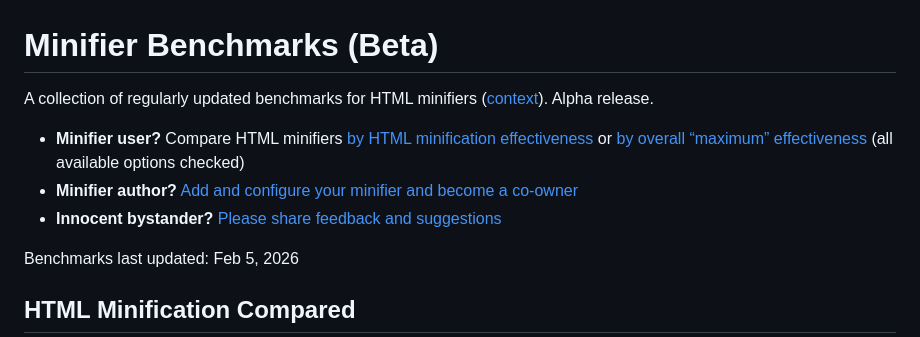
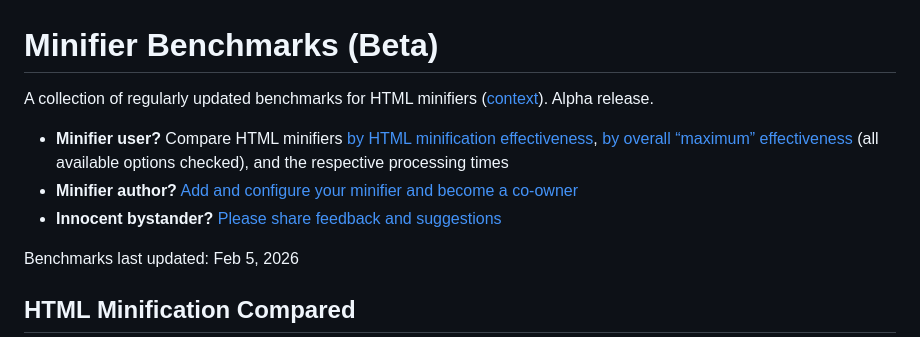
Before and after one commit to j9t/minifier-benchmarks, a Markdown page: README.md, the part around one of its changes. GitHub-like rendering.

Commit message:
docs: enhance links and details in README
Update README to include proper URLs for context, examples, and feedback links. Improved descriptions for user scenarios and comparisons to increase clarity and usability.

(This commit message was AI-generated.)

Signed-off-by: Jens Oliver Meiert <jens@meiert.com>

```diff
--- a/README.md
+++ b/README.md
@@ -4,7 +4,7 @@ A collection of regularly updated benchmarks for HTML minifiers ([context](@@)).
 
-* **Minifier user?** Compare HTML minifiers [by HTML minification effectiveness](@@) or [by overall “maximum” effectiveness](@@) (all available options checked)
-* **Minifier author?** [Add and configure your minifier and become a co-owner](@@)
-* **Innocent bystander?** [Please share feedback and suggestions](@@)
+* **Minifier user?** Compare HTML minifiers [by HTML minification effectiveness](#html-minification-compared), [by overall “maximum” effectiveness](#maximum-minification-compared) (all available options checked), and the respective processing times
+* **Minifier author?** [Add and configure your minifier and become a co-owner](https://github.com/j9t/minifier-benchmarks/compare)
+* **Innocent bystander?** [Please share feedback and suggestions](https://github.com/j9t/minifier-benchmarks/issues/new)
 
 <!-- Auto-generated benchmarks, don't edit -->
 Benchmarks last updated: Feb 5, 2026
```
Also changed, not shown: other parts of README.md (+1 -1 lines).
